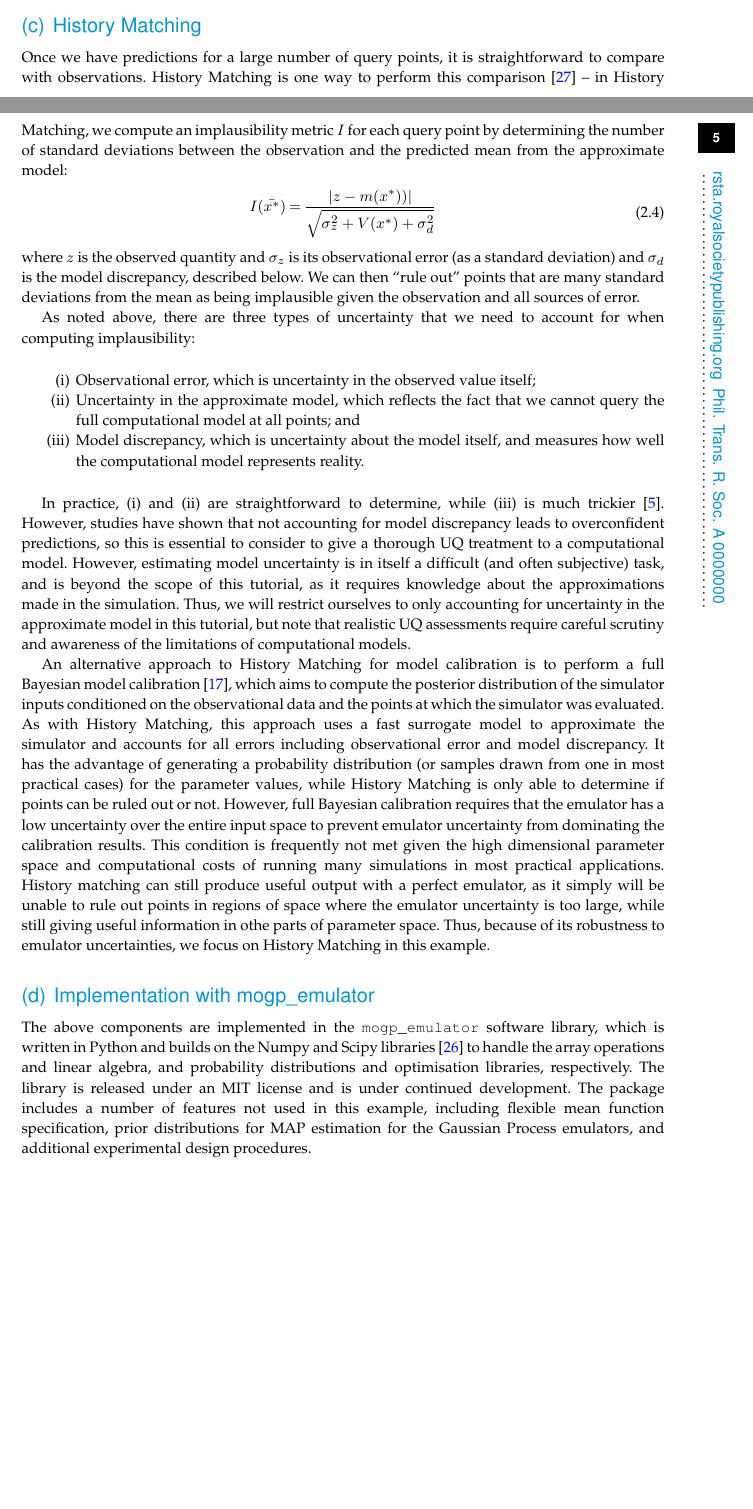
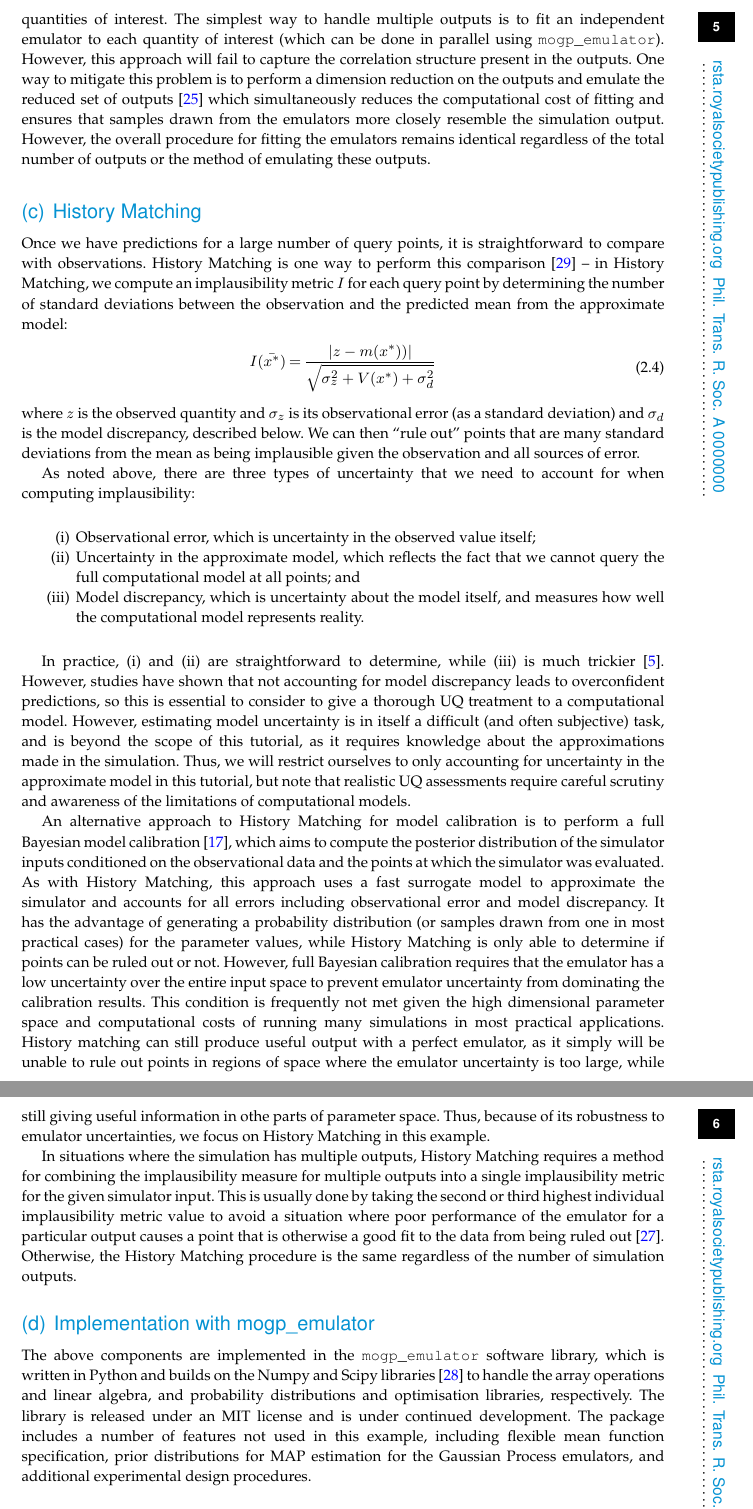
Before and after one commit to alan-turing-institute/fabmogp_paper, a LaTeX document (manuscript/fabmogp_paper.tex, which reads manuscript/fabmogp_paper.bib): two parts of pages 4 and 5 of 16 before the commit and two parts of pages 5 and 6 of 16 after it, joined at a grey line, cut at the place of the change, the shorter picture padded with empty space. Compiled offline with pdfLaTeX; a missing bibliography style is replaced by a similar one.

Commit message:
addressed comment 4

```diff
--- a/manuscript/fabmogp_paper.bib
+++ b/manuscript/fabmogp_paper.bib
@@ -327,0 +334 @@ year = "2012"
+number = "1",
@@ -327,0 +338 @@ year = "2012"
+volume = "29",
--- a/manuscript/fabmogp_paper.tex
+++ b/manuscript/fabmogp_paper.tex
@@ -260,3 +266,15 @@ emulator with a small nugget.
+the output quantities of interest. The simplest way to handle multiple
+outputs is to fit an independent emulator to each quantity of interest
+(which can be done in parallel using \texttt{mogp\_emulator}). However,
+this approach will fail to capture the correlation structure present in
+the outputs. One way to mitigate this problem is to perform a dimension
+reduction on the outputs and emulate the reduced set of outputs
+\cite{dimreduction} which simultaneously reduces the computational cost
+of fitting and ensures that samples drawn from the emulators more closely
+resemble the simulation output. However, the overall procedure for fitting
+the emulators remains identical regardless of the total number of outputs
+or the method of emulating these outputs.
+
 \subsection{History Matching}
 
 Once we have predictions for a large number of query points, it is straightforward to compare with observations.
@@ -304,6 +322,16 @@ space where the emulator uncertainty is too large, while still giving
 useful information in othe parts of parameter space. Thus, because of
 its robustness to emulator uncertainties, we focus on History Matching
 in this example.
+
+In situations where the simulation has multiple outputs, History Matching
+requires a method for combining the implausibility measure for multiple
+outputs into a single implausibility metric for the given simulator input.
+This is usually done by taking the second or third highest individual
+implausibility metric value to avoid a situation where poor performance of
+the emulator for a particular output causes a point that is otherwise a
+good fit to the data from being ruled out \cite{vernon2014}. Otherwise,
+the History Matching procedure is the same regardless of the number of
+simulation outputs.
 
 \subsection{Implementation with mogp\_emulator}
 
```
Also changed, not shown: response/fabmogp_response.tex (+13 -3 lines), manuscript/fabmogp_paper.bib (22 more changed lines), manuscript/fabmogp_paper.tex (6 more changed lines).
